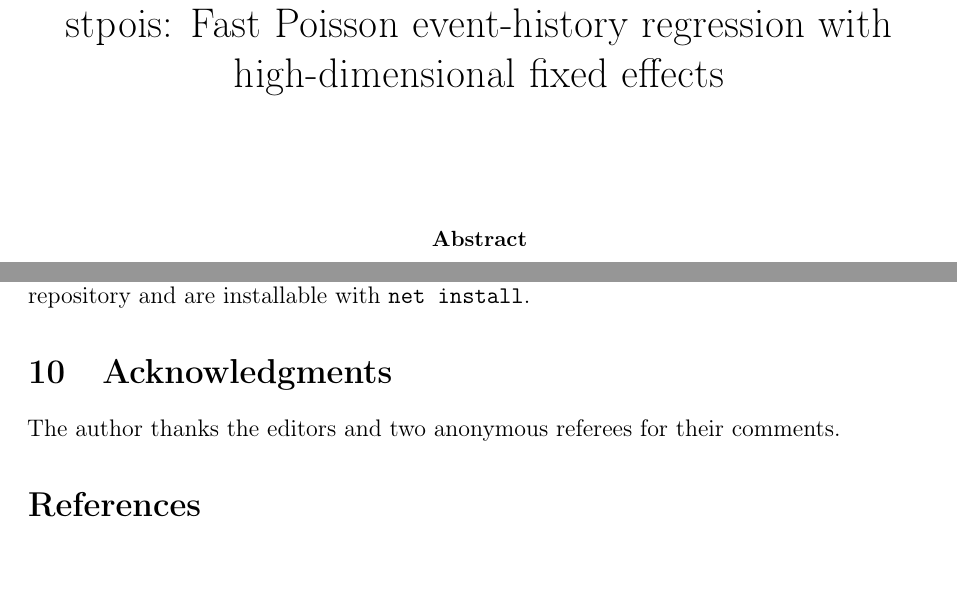
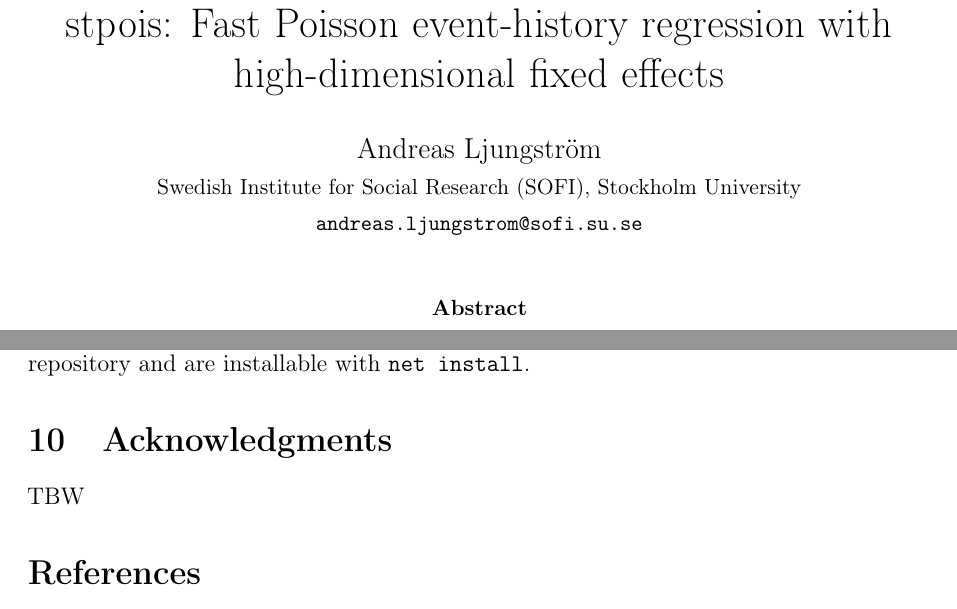
Before and after one commit to andreasljungstrm/stpois, a LaTeX paper (paper/arxiv/stpois_arxiv.tex): two parts of pages 1 and 17 of 18, joined at a grey line, cut so that both start at the same text, the shorter picture padded with empty space. The pictures show the PDF file paper/arxiv/stpois_arxiv.pdf that the author committed with the source.

Commit message:
Update paper

```diff
--- a/paper/arxiv/stpois_arxiv.tex
+++ b/paper/arxiv/stpois_arxiv.tex
@@ -41,6 +41,9 @@
 high-dimensional fixed effects}
 
 \author{%
+  Andreas Ljungström\\
+  \small Swedish Institute for Social Research (SOFI), Stockholm University\\
+  \small\texttt{andreas.ljungstrom@sofi.su.se}%
 }
 
 \date{}
@@ -1112,8 +1115,7 @@ available from the author's repository and are installable with
 
 \section{Acknowledgments}
 
-The author thanks the editors and two anonymous referees for their
-comments.
+TBW
 
 \bibliographystyle{plainnat}
 \bibliography{stpois}
```
Also changed, not shown: paper/arxiv/arxiv-template.tex (+3 -6 lines), paper/arxiv/stpois_arxiv.pdf, 2 other files.
